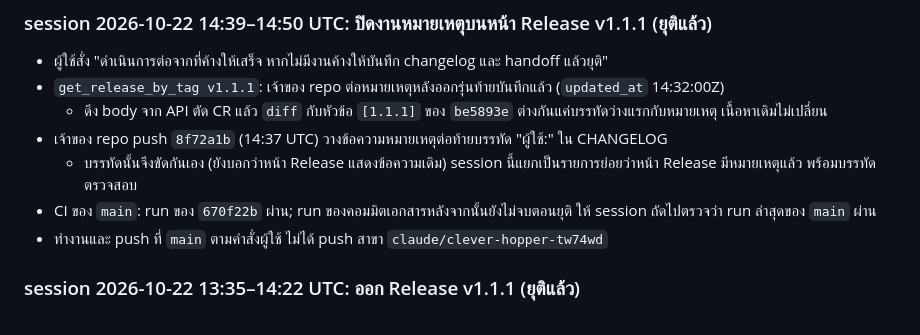
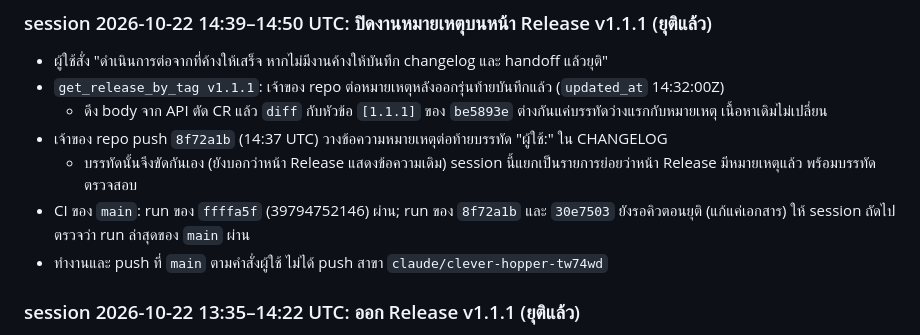
Before and after one commit to chatraweechai/doc4me, a Markdown page: handoff.md, the part around the change. Rendered like a GitHub page.

Commit message:
handoff: CI on ffffa5f passed; later docs runs queued
Co-Authored-By: Claude Opus 5.5 <noreply@anthropic.com>
Claude-Session: https://claude.ai/code/session_01XpRETGShBARpC2VeeUQZh1

```diff
--- a/handoff.md
+++ b/handoff.md
@@ -22,7 +22,7 @@
   - ดึง body จาก API ตัด CR แล้ว `diff` กับหัวข้อ `[1.1.1]` ของ `be5893e` ต่างกันแค่บรรทัดว่างแรกกับหมายเหตุ เนื้อหาเดิมไม่เปลี่ยน
 - เจ้าของ repo push `8f72a1b` (14:37 UTC) วางข้อความหมายเหตุต่อท้ายบรรทัด "ผู้ใช้:" ใน CHANGELOG
   - บรรทัดนั้นจึงขัดกันเอง (ยังบอกว่าหน้า Release แสดงข้อความเดิม) session นี้แยกเป็นรายการย่อยว่าหน้า Release มีหมายเหตุแล้ว พร้อมบรรทัดตรวจสอบ
-- CI ของ `main`: run ของ `670f22b` ผ่าน; run ของคอมมิตเอกสารหลังจากนั้นยังไม่จบตอนยุติ ให้ session ถัดไปตรวจว่า run ล่าสุดของ `main` ผ่าน
+- CI ของ `main`: run ของ `ffffa5f` (39794752146) ผ่าน; run ของ `8f72a1b` และ `30e7503` ยังรอคิวตอนยุติ (แก้แค่เอกสาร) ให้ session ถัดไปตรวจว่า run ล่าสุดของ `main` ผ่าน
 - ทำงานและ push ที่ `main` ตามคำสั่งผู้ใช้ ไม่ได้ push สาขา `claude/clever-hopper-tw74wd`
 
 ### session 2026-10-22 13:35–14:22 UTC: ออก Release v1.1.1 (ยุติแล้ว)
```
